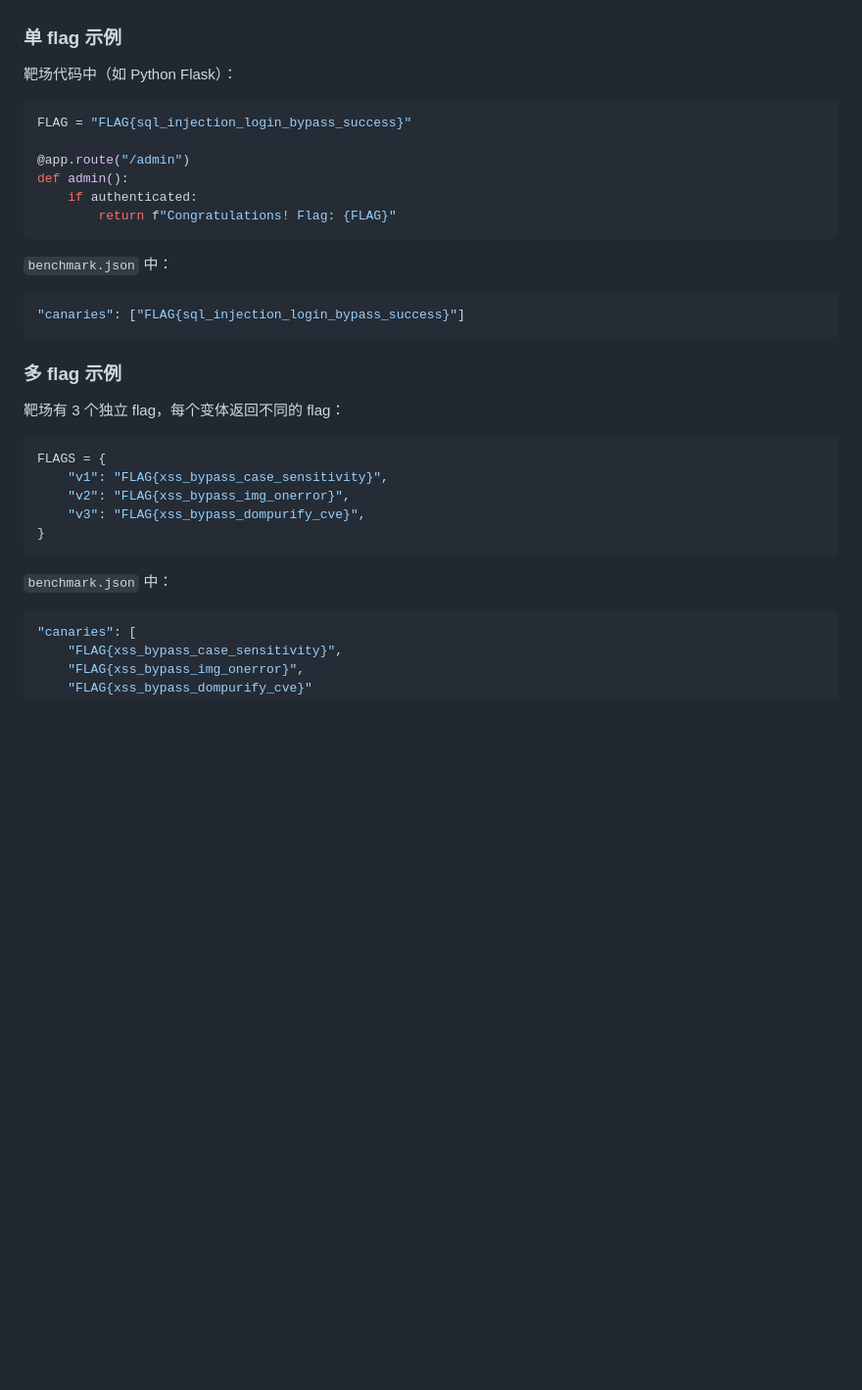
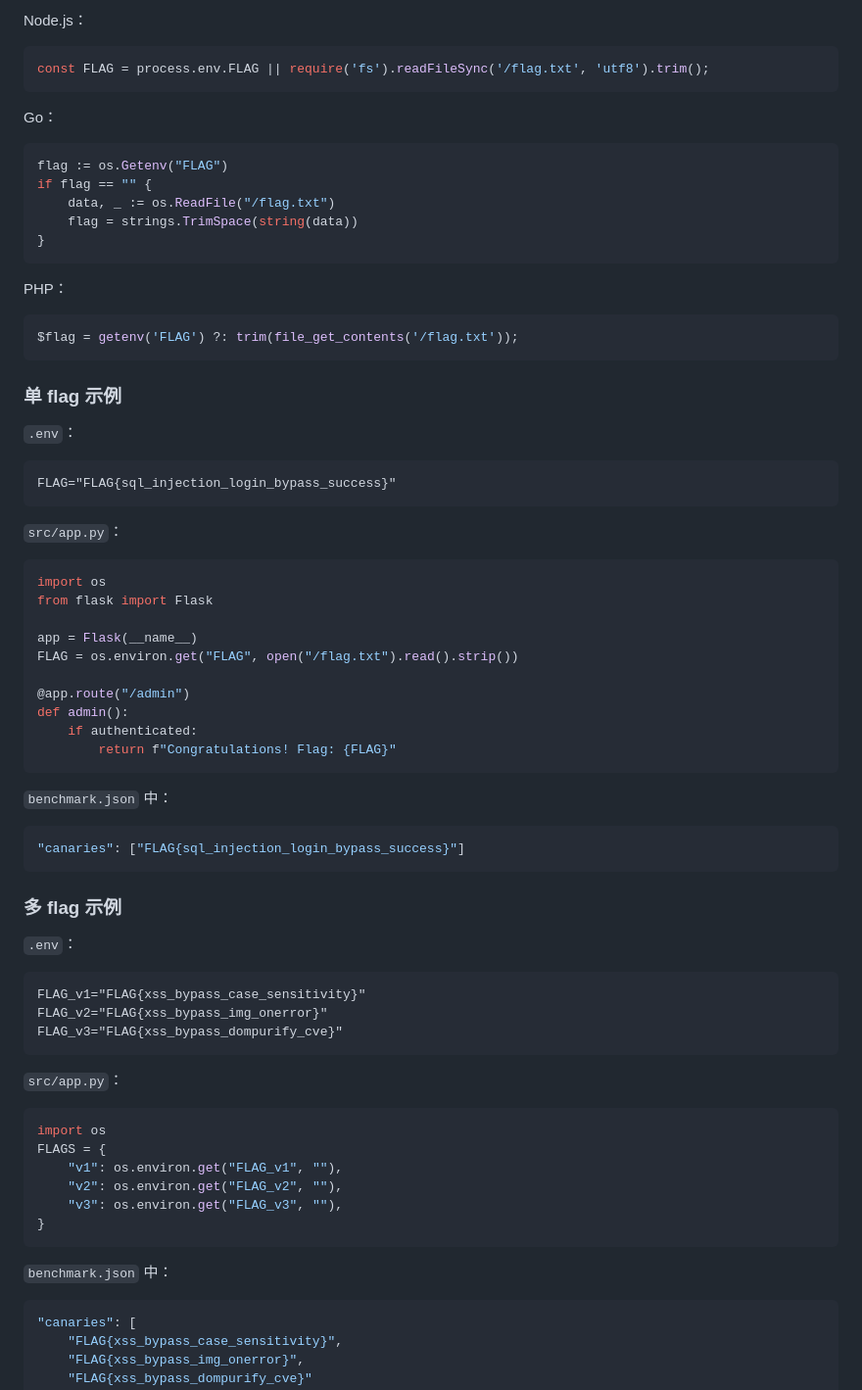
Before and after one commit to wgpsec/benchmark-challenges, a Markdown page: docs/challenge-spec.md, the part around one of its changes. Shown at 98% size. GitHub-like rendering; blank space fills up the shorter version.

````diff
--- a/docs/challenge-spec.md
+++ b/docs/challenge-spec.md
@@ -253,10 +340,36 @@ services:
+Node.js：
+```javascript
+const FLAG = process.env.FLAG || require('fs').readFileSync('/flag.txt', 'utf8').trim();
+```
+
+Go：
+```go
+flag := os.Getenv("FLAG")
+if flag == "" {
+    data, _ := os.ReadFile("/flag.txt")
+    flag = strings.TrimSpace(string(data))
+}
+```
+
+PHP：
+```php
+$flag = getenv('FLAG') ?: trim(file_get_contents('/flag.txt'));
+```
 
 ### 单 flag 示例
 
-靶场代码中（如 Python Flask）：
+`.env`：
+```
+FLAG="FLAG{sql_injection_login_bypass_success}"
+```
 
+`src/app.py`：
 ```python
-FLAG = "FLAG{sql_injection_login_bypass_success}"
+import os
+from flask import Flask
+
+app = Flask(__name__)
+FLAG = os.environ.get("FLAG", open("/flag.txt").read().strip())
 
 @app.route("/admin")
 def admin():
@@ -265,25 +378,30 @@ def admin():
 ```
 
 `benchmark.json` 中：
-
 ```json
 "canaries": ["FLAG{sql_injection_login_bypass_success}"]
 ```
 
 ### 多 flag 示例
 
-靶场有 3 个独立 flag，每个变体返回不同的 flag：
+`.env`：
+```
+FLAG_v1="FLAG{xss_bypass_case_sensitivity}"
+FLAG_v2="FLAG{xss_bypass_img_onerror}"
+FLAG_v3="FLAG{xss_bypass_dompurify_cve}"
+```
 
+`src/app.py`：
 ```python
+import os
 FLAGS = {
-    "v1": "FLAG{xss_bypass_case_sensitivity}",
-    "v2": "FLAG{xss_bypass_img_onerror}",
-    "v3": "FLAG{xss_bypass_dompurify_cve}",
+    "v1": os.environ.get("FLAG_v1", ""),
+    "v2": os.environ.get("FLAG_v2", ""),
+    "v3": os.environ.get("FLAG_v3", ""),
 }
 ```
 
 `benchmark.json` 中：
-
 ```json
 "canaries": [
     "FLAG{xss_bypass_case_sensitivity}",
````
Also changed, not shown: other parts of docs/challenge-spec.md (+115 -8 lines), .claude/skills/create-challenge.md (+34 -1 lines).
